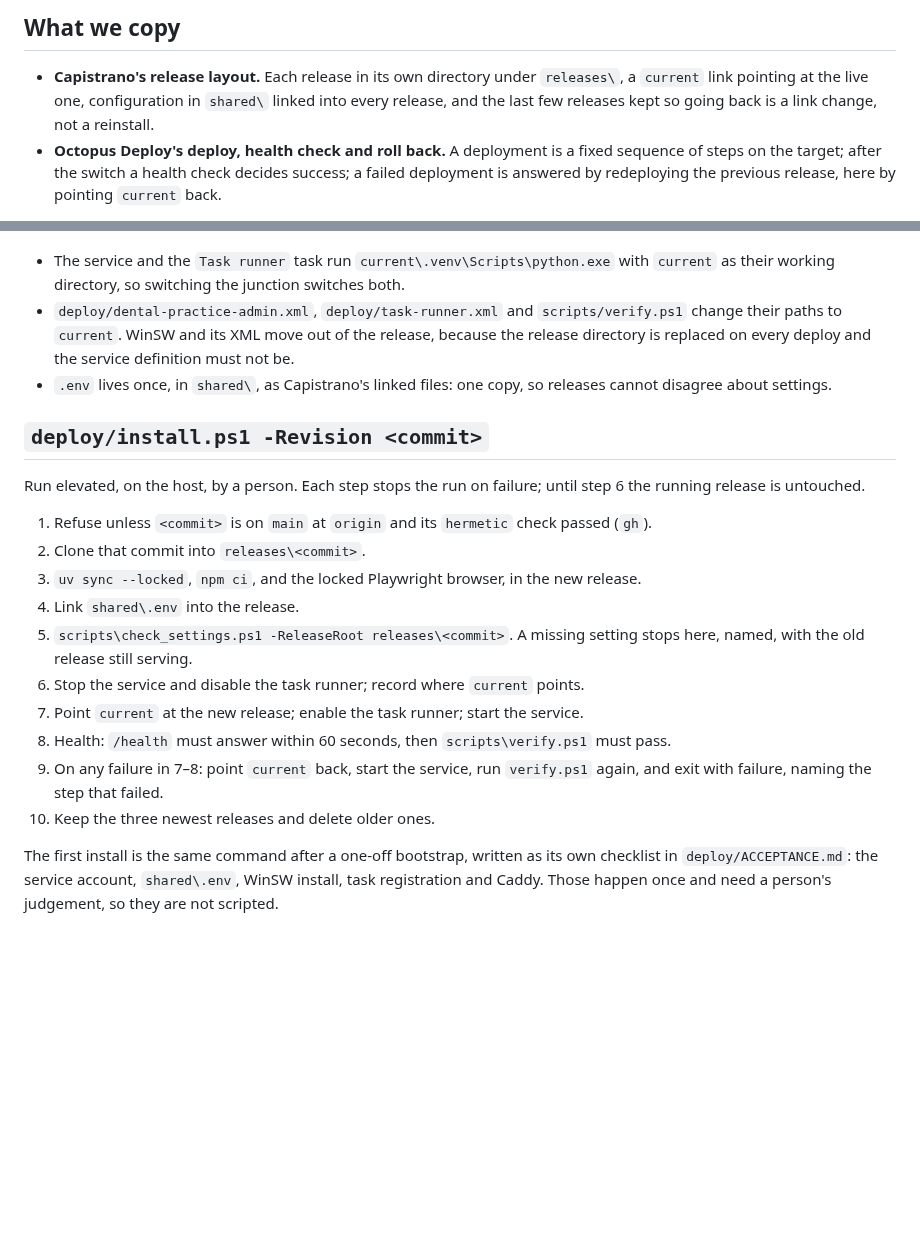
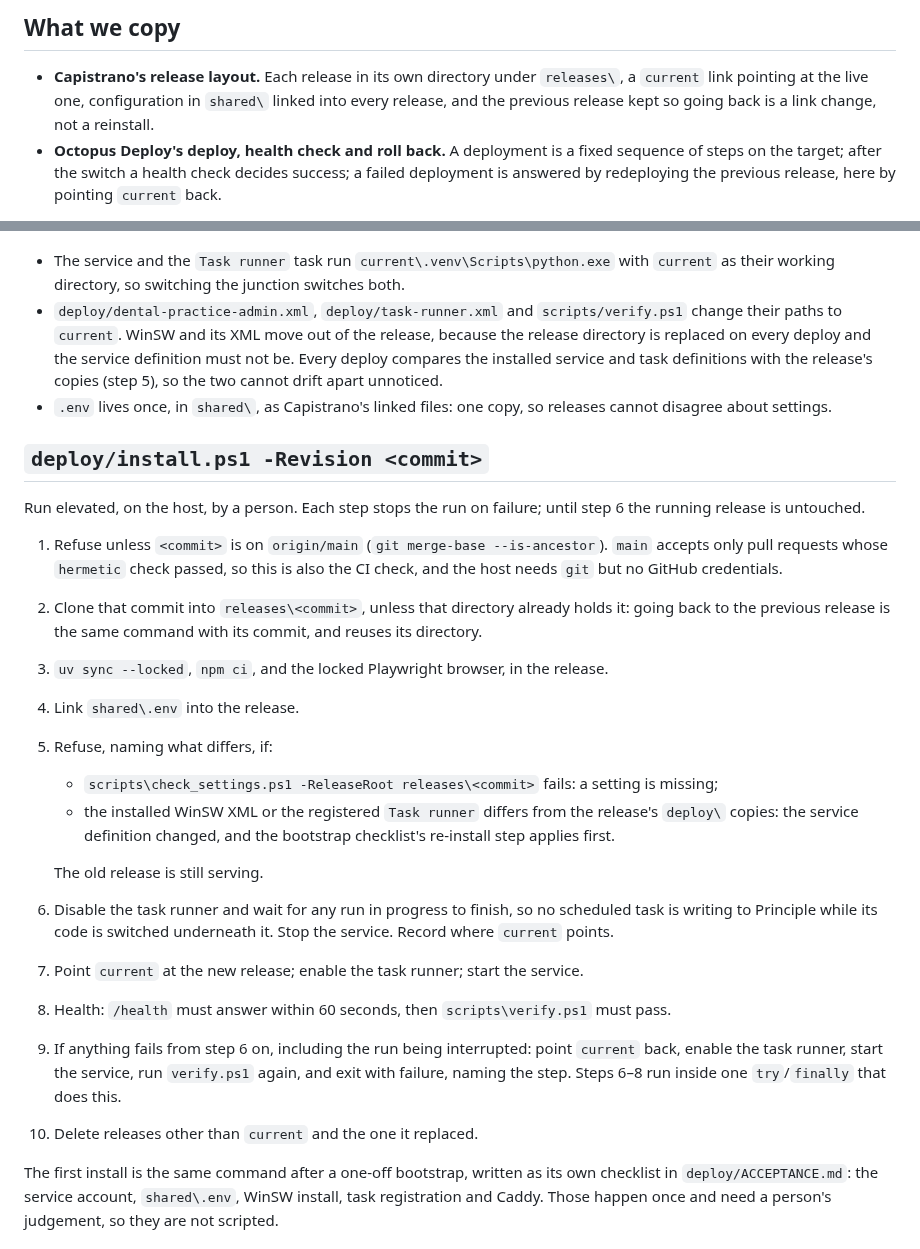
Before and after one commit to corrin/dental_practice_admin, a Markdown page: docs/plans/deployment.md, 2 parts joined by grey strips. Rendered like a GitHub page; blank space fills up the shorter version.

Commit message:
Wait for a running task, compare service definitions, and roll back from the stop
Co-Authored-By: Claude Opus 5.5 <noreply@anthropic.com>

```diff
--- a/docs/plans/deployment.md
+++ b/docs/plans/deployment.md
@@ -21,7 +21,7 @@ by itself if it is not.
 
 - **Capistrano's release layout.** Each release in its own directory under `releases\`, a
   `current` link pointing at the live one, configuration in `shared\` linked into every release,
-  and the last few releases kept so going back is a link change, not a reinstall.
+  and the previous release kept so going back is a link change, not a reinstall.
 - **Octopus Deploy's deploy, health check and roll back.** A deployment is a fixed sequence of
   steps on the target; after the switch a health check decides success; a failed deployment is
   answered by redeploying the previous release, here by pointing `current` back.
@@ -45,7 +45,9 @@ C:\ProgramData\DentalPracticeAdmin\
   as their working directory, so switching the junction switches both.
 - `deploy/dental-practice-admin.xml`, `deploy/task-runner.xml` and `scripts/verify.ps1` change
   their paths to `current`. WinSW and its XML move out of the release, because the release
-  directory is replaced on every deploy and the service definition must not be.
+  directory is replaced on every deploy and the service definition must not be. Every deploy
+  compares the installed service and task definitions with the release's copies (step 5), so
+  the two cannot drift apart unnoticed.
 - `.env` lives once, in `shared\`, as Capistrano's linked files: one copy, so releases cannot
   disagree about settings.
 
@@ -54,18 +56,29 @@ C:\ProgramData\DentalPracticeAdmin\
 Run elevated, on the host, by a person. Each step stops the run on failure; until step 6 the
 running release is untouched.
 
-1. Refuse unless `<commit>` is on `main` at `origin` and its `hermetic` check passed (`gh`).
-2. Clone that commit into `releases\<commit>`.
-3. `uv sync --locked`, `npm ci`, and the locked Playwright browser, in the new release.
+1. Refuse unless `<commit>` is on `origin/main` (`git merge-base --is-ancestor`). `main`
+   accepts only pull requests whose `hermetic` check passed, so this is also the CI check, and
+   the host needs `git` but no GitHub credentials.
+2. Clone that commit into `releases\<commit>`, unless that directory already holds it: going
+   back to the previous release is the same command with its commit, and reuses its directory.
+3. `uv sync --locked`, `npm ci`, and the locked Playwright browser, in the release.
 4. Link `shared\.env` into the release.
-5. `scripts\check_settings.ps1 -ReleaseRoot releases\<commit>`. A missing setting stops here,
-   named, with the old release still serving.
-6. Stop the service and disable the task runner; record where `current` points.
+5. Refuse, naming what differs, if:
+   - `scripts\check_settings.ps1 -ReleaseRoot releases\<commit>` fails: a setting is missing;
+   - the installed WinSW XML or the registered `Task runner` differs from the release's
+     `deploy\` copies: the service definition changed, and the bootstrap checklist's re-install
+     step applies first.
+
+   The old release is still serving.
+6. Disable the task runner and wait for any run in progress to finish, so no scheduled task is
+   writing to Principle while its code is switched underneath it. Stop the service. Record where
+   `current` points.
 7. Point `current` at the new release; enable the task runner; start the service.
 8. Health: `/health` must answer within 60 seconds, then `scripts\verify.ps1` must pass.
-9. On any failure in 7–8: point `current` back, start the service, run `verify.ps1` again, and
-   exit with failure, naming the step that failed.
-10. Keep the three newest releases and delete older ones.
+9. If anything fails from step 6 on, including the run being interrupted: point `current`
+   back, enable the task runner, start the service, run `verify.ps1` again, and exit with
+   failure, naming the step. Steps 6–8 run inside one `try`/`finally` that does this.
+10. Delete releases other than `current` and the one it replaced.
 
 The first install is the same command after a one-off bootstrap, written as its own checklist
 in `deploy/ACCEPTANCE.md`: the service account, `shared\.env`, WinSW install, task registration
```
